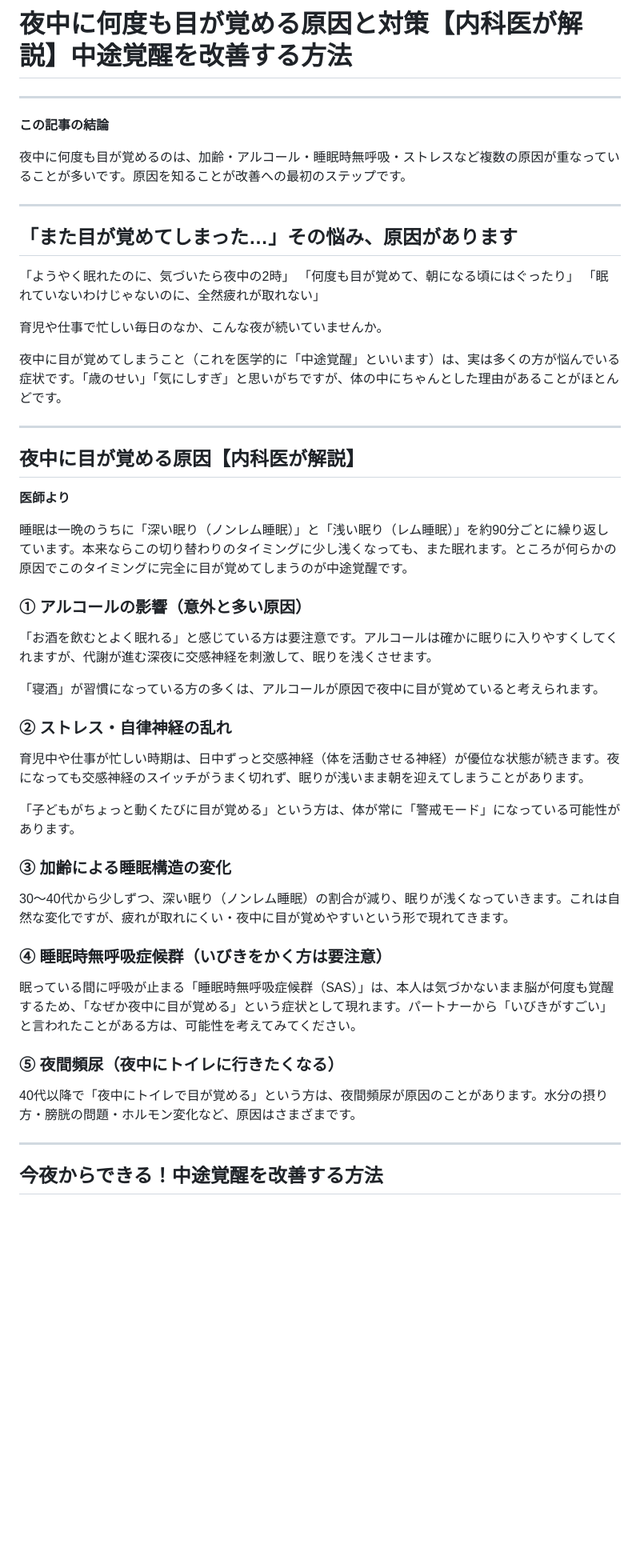
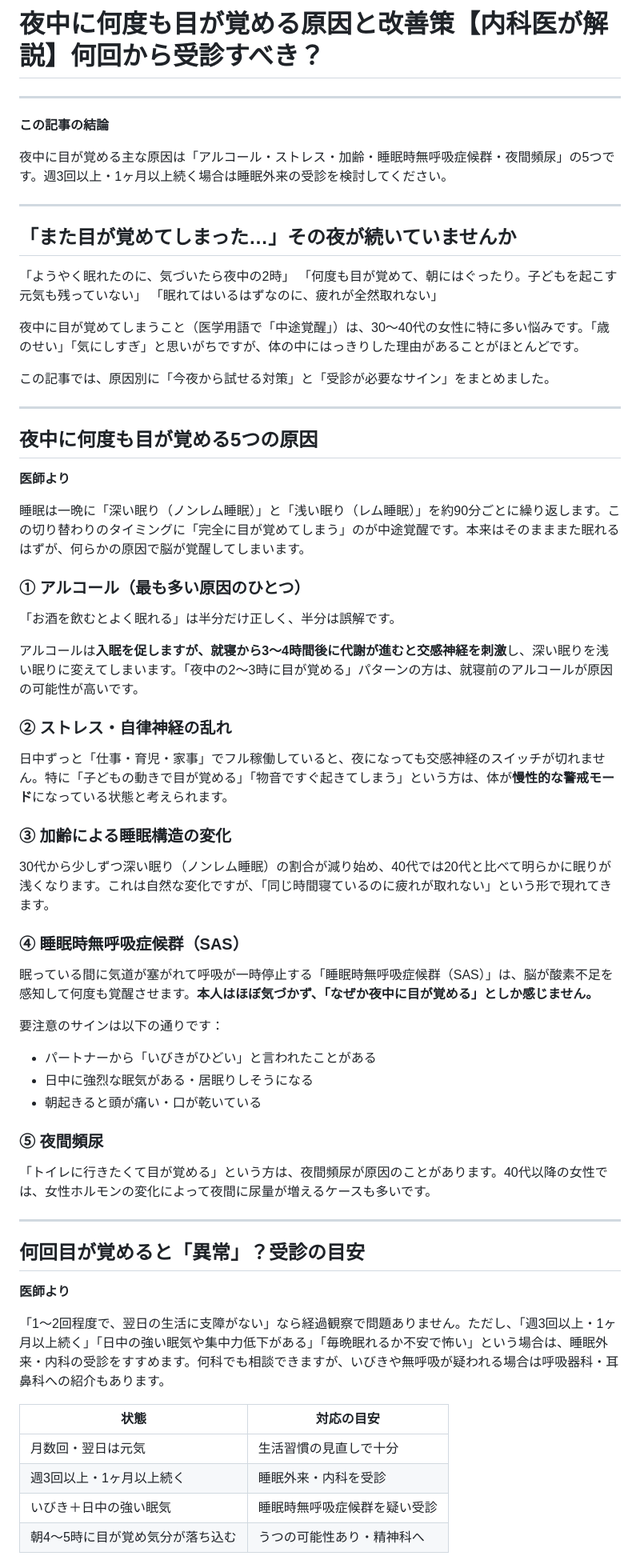
Before and after one commit to makiko01035/maki-hisho, a Markdown page: yakuzen_articles/chuto_kakusei_article.md, the part around one of its changes. Shown at 80% size. Drawn GitHub-style; blank space fills up the shorter version.

```diff
--- a/yakuzen_articles/chuto_kakusei_article.md
+++ b/yakuzen_articles/chuto_kakusei_article.md
@@ -1,4 +1,4 @@
-# 夜中に何度も目が覚める原因と対策【内科医が解説】中途覚醒を改善する方法
+# 夜中に何度も目が覚める原因と改善策【内科医が解説】何回から受診すべき？
 
 <!-- パーマリンク: chuto-kakusei-genin -->
 <!-- カテゴリー: 😴 睡眠の悩み -->
@@ -9,55 +9,73 @@
 <!-- ▼ box-conclusion クラスのブロックに追加 -->
 **この記事の結論**
 
-夜中に何度も目が覚めるのは、加齢・アルコール・睡眠時無呼吸・ストレスなど複数の原因が重なっていることが多いです。原因を知ることが改善への最初のステップです。
+夜中に目が覚める主な原因は「アルコール・ストレス・加齢・睡眠時無呼吸症候群・夜間頻尿」の5つです。週3回以上・1ヶ月以上続く場合は睡眠外来の受診を検討してください。
 <!-- ▲ box-conclusion ここまで -->
 
 ---
 
-## 「また目が覚めてしまった…」その悩み、原因があります
+## 「また目が覚めてしまった…」その夜が続いていませんか
 
 「ようやく眠れたのに、気づいたら夜中の2時」
-「何度も目が覚めて、朝になる頃にはぐったり」
-「眠れていないわけじゃないのに、全然疲れが取れない」
+「何度も目が覚めて、朝にはぐったり。子どもを起こす元気も残っていない」
+「眠れてはいるはずなのに、疲れが全然取れない」
 
-育児や仕事で忙しい毎日のなか、こんな夜が続いていませんか。
+夜中に目が覚めてしまうこと（医学用語で「中途覚醒」）は、30〜40代の女性に特に多い悩みです。「歳のせい」「気にしすぎ」と思いがちですが、体の中にはっきりした理由があることがほとんどです。
 
-夜中に目が覚めてしまうこと（これを医学的に「中途覚醒」といいます）は、実は多くの方が悩んでいる症状です。「歳のせい」「気にしすぎ」と思いがちですが、体の中にちゃんとした理由があることがほとんどです。
+この記事では、原因別に「今夜から試せる対策」と「受診が必要なサイン」をまとめました。
 
 ---
 
-## 夜中に目が覚める原因【内科医が解説】
+## 夜中に何度も目が覚める5つの原因
 
 <!-- ▼ box-doctor クラスのブロックに追加 -->
 **医師より**
 
-睡眠は一晩のうちに「深い眠り（ノンレム睡眠）」と「浅い眠り（レム睡眠）」を約90分ごとに繰り返しています。本来ならこの切り替わりのタイミングに少し浅くなっても、また眠れます。ところが何らかの原因でこのタイミングに完全に目が覚めてしまうのが中途覚醒です。
+睡眠は一晩に「深い眠り（ノンレム睡眠）」と「浅い眠り（レム睡眠）」を約90分ごとに繰り返します。この切り替わりのタイミングに「完全に目が覚めてしまう」のが中途覚醒です。本来はそのまままた眠れるはずが、何らかの原因で脳が覚醒してしまいます。
 <!-- ▲ box-doctor ここまで -->
 
-### ① アルコールの影響（意外と多い原因）
+### ① アルコール（最も多い原因のひとつ）
 
-「お酒を飲むとよく眠れる」と感じている方は要注意です。アルコールは確かに眠りに入りやすくしてくれますが、代謝が進む深夜に交感神経を刺激して、眠りを浅くさせます。
+「お酒を飲むとよく眠れる」は半分だけ正しく、半分は誤解です。
 
-「寝酒」が習慣になっている方の多くは、アルコールが原因で夜中に目が覚めていると考えられます。
+アルコールは**入眠を促しますが、就寝から3〜4時間後に代謝が進むと交感神経を刺激**し、深い眠りを浅い眠りに変えてしまいます。「夜中の2〜3時に目が覚める」パターンの方は、就寝前のアルコールが原因の可能性が高いです。
 
 ### ② ストレス・自律神経の乱れ
 
-育児中や仕事が忙しい時期は、日中ずっと交感神経（体を活動させる神経）が優位な状態が続きます。夜になっても交感神経のスイッチがうまく切れず、眠りが浅いまま朝を迎えてしまうことがあります。
-
-「子どもがちょっと動くたびに目が覚める」という方は、体が常に「警戒モード」になっている可能性があります。
+日中ずっと「仕事・育児・家事」でフル稼働していると、夜になっても交感神経のスイッチが切れません。特に「子どもの動きで目が覚める」「物音ですぐ起きてしまう」という方は、体が**慢性的な警戒モード**になっている状態と考えられます。
 
 ### ③ 加齢による睡眠構造の変化
 
-30〜40代から少しずつ、深い眠り（ノンレム睡眠）の割合が減り、眠りが浅くなっていきます。これは自然な変化ですが、疲れが取れにくい・夜中に目が覚めやすいという形で現れてきます。
+30代から少しずつ深い眠り（ノンレム睡眠）の割合が減り始め、40代では20代と比べて明らかに眠りが浅くなります。これは自然な変化ですが、「同じ時間寝ているのに疲れが取れない」という形で現れてきます。
 
-### ④ 睡眠時無呼吸症候群（いびきをかく方は要注意）
+### ④ 睡眠時無呼吸症候群（SAS）
 
-眠っている間に呼吸が止まる「睡眠時無呼吸症候群（SAS）」は、本人は気づかないまま脳が何度も覚醒するため、「なぜか夜中に目が覚める」という症状として現れます。パートナーから「いびきがすごい」と言われたことがある方は、可能性を考えてみてください。
+眠っている間に気道が塞がれて呼吸が一時停止する「睡眠時無呼吸症候群（SAS）」は、脳が酸素不足を感知して何度も覚醒させます。**本人はほぼ気づかず、「なぜか夜中に目が覚める」としか感じません。**
 
-### ⑤ 夜間頻尿（夜中にトイレに行きたくなる）
+要注意のサインは以下の通りです：
 
-40代以降で「夜中にトイレで目が覚める」という方は、夜間頻尿が原因のことがあります。水分の摂り方・膀胱の問題・ホルモン変化など、原因はさまざまです。
+- パートナーから「いびきがひどい」と言われたことがある
+- 日中に強烈な眠気がある・居眠りしそうになる
+- 朝起きると頭が痛い・口が乾いている
+
+### ⑤ 夜間頻尿
+
+「トイレに行きたくて目が覚める」という方は、夜間頻尿が原因のことがあります。40代以降の女性では、女性ホルモンの変化によって夜間に尿量が増えるケースも多いです。
 
 ---
 
-## 今夜からできる！中途覚醒を改善する方法
+## 何回目が覚めると「異常」？受診の目安
+
+<!-- ▼ box-doctor クラスのブロックに追加 -->
+**医師より**
+
+「1〜2回程度で、翌日の生活に支障がない」なら経過観察で問題ありません。ただし、「週3回以上・1ヶ月以上続く」「日中の強い眠気や集中力低下がある」「毎晩眠れるか不安で怖い」という場合は、睡眠外来・内科の受診をすすめます。何科でも相談できますが、いびきや無呼吸が疑われる場合は呼吸器科・耳鼻科への紹介もあります。
+<!-- ▲ box-doctor ここまで -->
+
+| 状態 | 対応の目安 |
+|------|-----------|
+| 月数回・翌日は元気 | 生活習慣の見直しで十分 |
+| 週3回以上・1ヶ月以上続く | 睡眠外来・内科を受診 |
+| いびき＋日中の強い眠気 | 睡眠時無呼吸症候群を疑い受診 |
+| 朝4〜5時に目が覚め気分が落ち込む | うつの可能性あり・精神科へ |
+
```
Also changed, not shown: other parts of yakuzen_articles/chuto_kakusei_article.md (+35 -32 lines).
